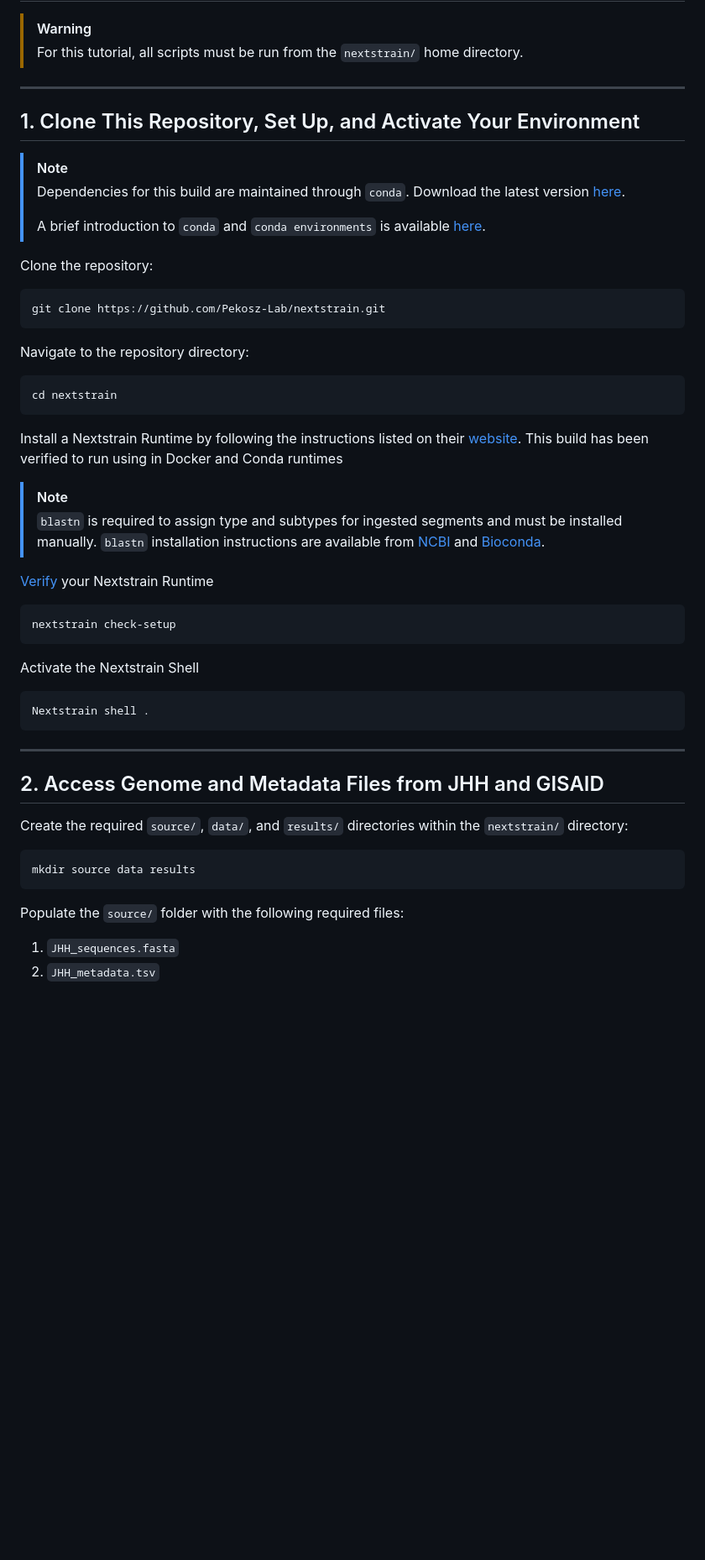
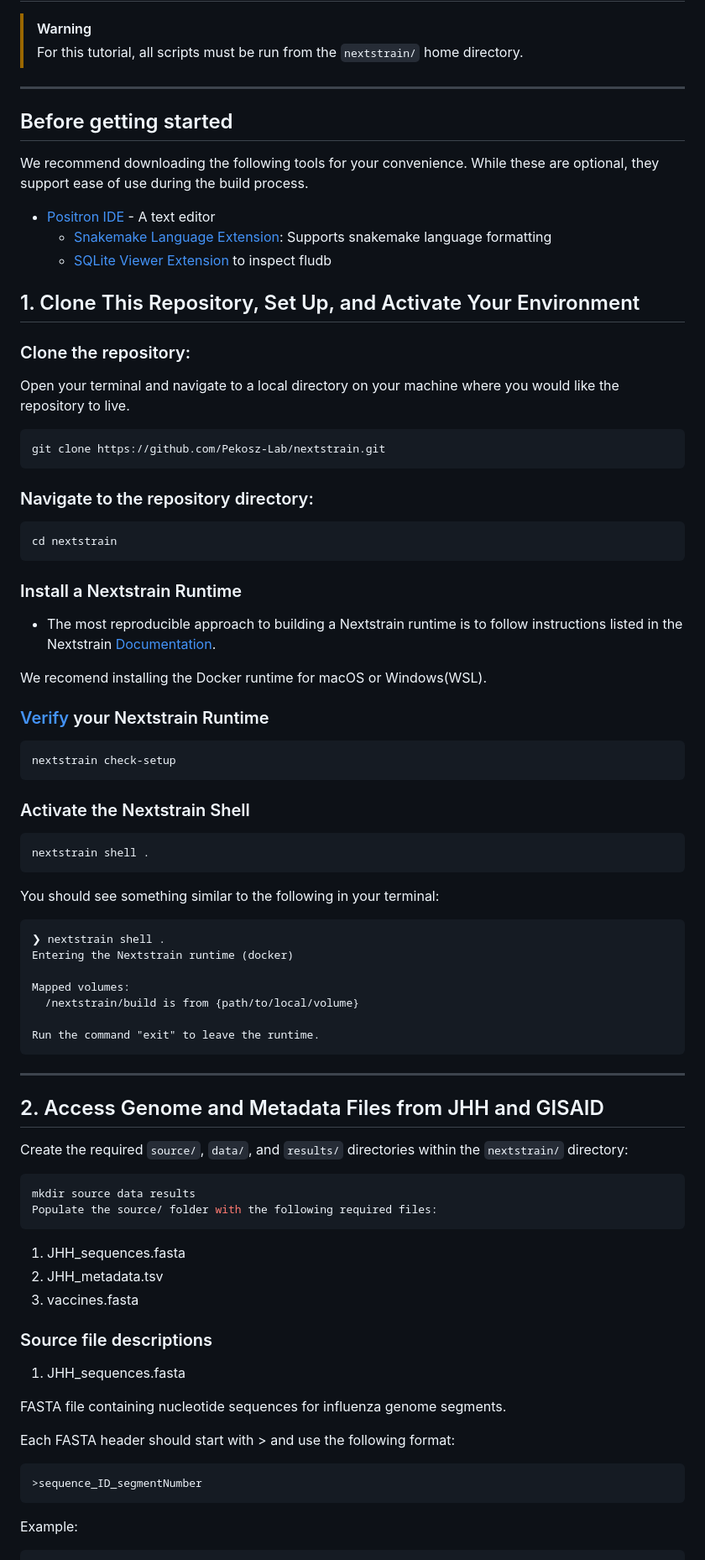
Before and after one commit to Pekosz-Lab/nextstrain, a Markdown page: README.md, the part around one of its changes. Shown at 84% size. Drawn GitHub-style; blank space fills up the shorter version.

````diff
--- a/README.md
+++ b/README.md
@@ -58,41 +58,59 @@ This repository contains the scripts, Snakefiles, and configuration files used f
 
 ---
 
+## Before getting started
+
+We recommend downloading the following tools for your convenience. While these are optional, they support ease of use during the build process.
+
+- [Positron IDE](https://positron.posit.co/) - A text editor
+  - [Snakemake Language Extension](https://p3m.dev/openvsx/latest/vscode/item?itemName=snakemake.snakemake-lang): Supports snakemake language formatting
+  - [SQLite Viewer Extension](https://p3m.dev/openvsx/latest/vscode/item?itemName=qwtel.sqlite-viewer) to inspect fludb
+
+
 ## 1. Clone This Repository, Set Up, and Activate Your Environment
 
-> [!NOTE]
-> Dependencies for this build are maintained through `conda`. Download the latest version [here](https://anaconda.org/anaconda/conda).
->
-> A brief introduction to `conda` and `conda environments` is available [here](https://docs.conda.io/projects/conda/en/latest/user-guide/getting-started.html).
+### Clone the repository:
 
-Clone the repository:
+Open your terminal and navigate to a local directory on your machine where you would like the repository to live.
 
 ```shell
 git clone https://github.com/Pekosz-Lab/nextstrain.git
 ```
 
-Navigate to the repository directory:
+### Navigate to the repository directory:
 
 ```shell
 cd nextstrain
 ```
 
-Install a Nextstrain Runtime by following the instructions listed on their [website](https://docs.nextstrain.org/en/latest/install.html). This build has been verified to run using in Docker and Conda runtimes
+### Install a Nextstrain Runtime
 
-> [!NOTE]
->  `blastn` is required to assign type and subtypes for ingested segments and must be installed manually. `blastn` installation instructions are available from [NCBI](https://blast.ncbi.nlm.nih.gov/Blast.cgi?PAGE_TYPE=BlastDocs&DOC_TYPE=Download) and [Bioconda](https://anaconda.org/bioconda/blast).
+- The most reproducible approach to building a Nextstrain runtime is to follow instructions listed in the Nextstrain [Documentation](https://docs.nextstrain.org/en/latest/install.html).
 
+We recomend installing the Docker runtime for macOS or Windows(WSL).
 
-[Verify](https://docs.nextstrain.org/projects/cli/en/stable/commands/check-setup/) your Nextstrain Runtime
+### [Verify](https://docs.nextstrain.org/projects/cli/en/stable/commands/check-setup/) your Nextstrain Runtime
 
 ```shell
 nextstrain check-setup
 ```
 
-Activate the Nextstrain Shell
+### Activate the Nextstrain Shell
 
 ```shell
-Nextstrain shell .
+nextstrain shell .
+```
+
+You should see something similar to the following in your terminal:
+
+```
+❯ nextstrain shell .
+Entering the Nextstrain runtime (docker)
+
+Mapped volumes:
+  /nextstrain/build is from {path/to/local/volume}
+
+Run the command "exit" to leave the runtime.
 ```
 
 ---
@@ -101,10 +119,27 @@ Nextstrain shell .
 
 Create the required `source/`, `data/`, and `results/` directories within the `nextstrain/` directory:
 
+
 ```shell
 mkdir source data results
+Populate the source/ folder with the following required files:
 ```
 
-Populate the `source/` folder with the following required files:
+1. JHH_sequences.fasta
+2. JHH_metadata.tsv
+3. vaccines.fasta
 
-1. `JHH_sequences.fasta`
+### Source file descriptions
+
+1. JHH_sequences.fasta
+
+FASTA file containing nucleotide sequences for influenza genome segments.
+
+Each FASTA header should start with > and use the following format:
+
+```text
+>sequence_ID_segmentNumber
+```
+
+Example:
+
````
Also changed, not shown: other parts of README.md (+101 -1 lines).
